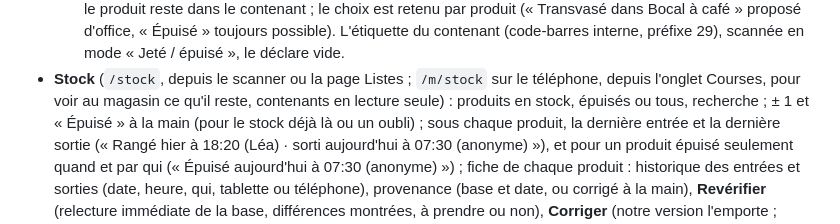
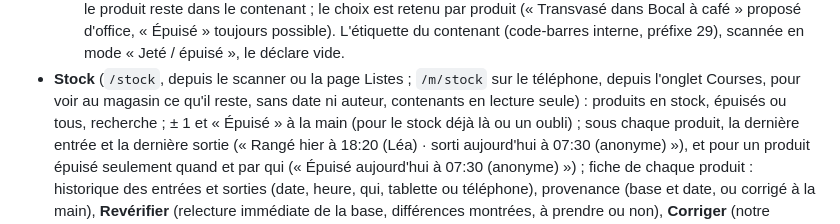
Before and after one commit to DeafLight/homehub, a Markdown page: README.md, the part around the change. GitHub-like rendering.

```diff
--- a/README.md
+++ b/README.md
@@ -40,7 +40,7 @@ Captures, diagrammes d'architecture et design : [docs/](docs/README.md).
     d'office, « Épuisé » toujours possible). L'étiquette du contenant (code-barres interne, préfixe 29), scannée en
     mode « Jeté / épuisé », le déclare vide.
 - **Stock** (`/stock`, depuis le scanner ou la page Listes ; `/m/stock` sur le téléphone, depuis l'onglet Courses, pour
-  voir au magasin ce qu'il reste, contenants en lecture seule) : produits en stock, épuisés ou tous, recherche ; ± 1 et
+  voir au magasin ce qu'il reste, sans date ni auteur, contenants en lecture seule) : produits en stock, épuisés ou tous, recherche ; ± 1 et
   « Épuisé » à la main (pour le stock déjà là ou un oubli) ; sous chaque produit, la dernière entrée et la dernière
   sortie (« Rangé hier à 18:20 (Léa) · sorti aujourd'hui à 07:30 (anonyme) »), et pour un produit épuisé seulement
   quand et par qui (« Épuisé aujourd'hui à 07:30 (anonyme) ») ; fiche de chaque produit : historique
```
Also changed, not shown: TODO.md (+1 -1 lines), docs/ecrans.md (+3 -2 lines), docs/images/telephone-stock.png, 3 other files.
